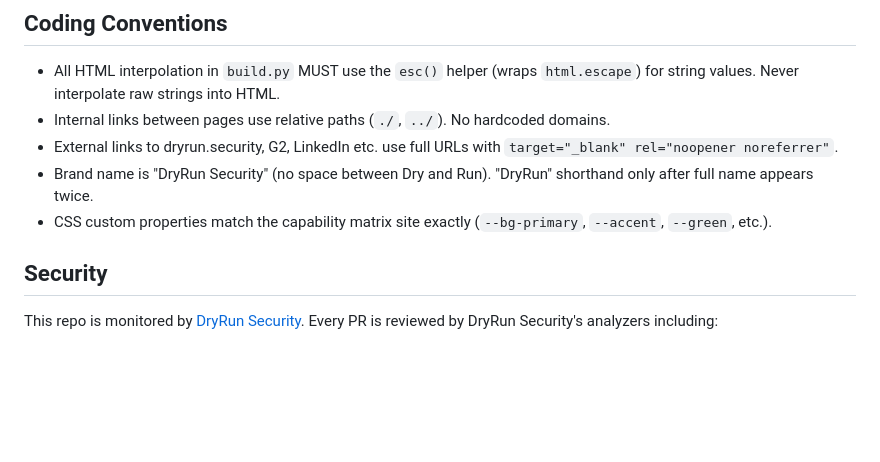
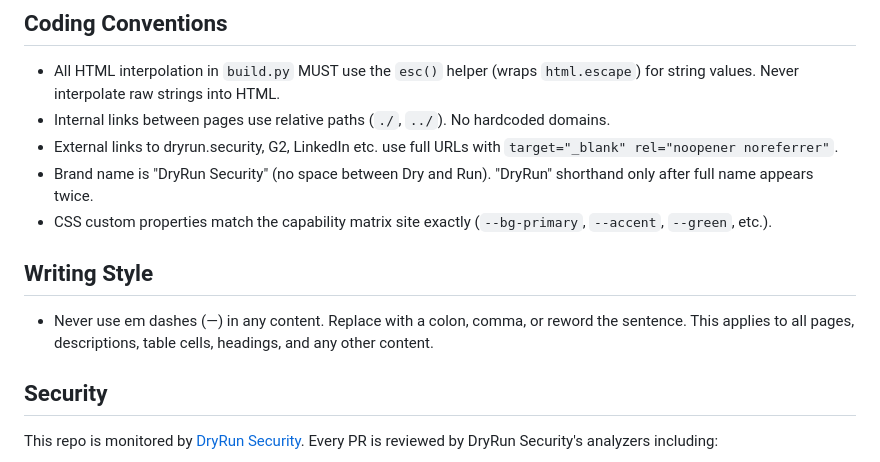
Before and after one commit to wickett/dryrun-docs, a Markdown page: AGENTS.md, the part around the change. GitHub-like rendering; blank space fills up the shorter version.

Commit message:
Add writing style rule prohibiting em dashes in all content
Adds a new "Writing Style" section to AGENTS.md with a rule that
explicitly prohibits the use of em dashes, directing contributors
to use colons, commas, or reworded sentences instead.

Co-Authored-By: Claude Opus 4.6 <noreply@anthropic.com>

```diff
--- a/AGENTS.md
+++ b/AGENTS.md
@@ -40,6 +40,10 @@ npx playwright test
 - External links to dryrun.security, G2, LinkedIn etc. use full URLs with `target="_blank" rel="noopener noreferrer"`.
 - Brand name is "DryRun Security" (no space between Dry and Run). "DryRun" shorthand only after full name appears twice.
 - CSS custom properties match the capability matrix site exactly (`--bg-primary`, `--accent`, `--green`, etc.).
+
+## Writing Style
+
+- Never use em dashes (—) in any content. Replace with a colon, comma, or reword the sentence. This applies to all pages, descriptions, table cells, headings, and any other content.
 
 ## Security
 
```
